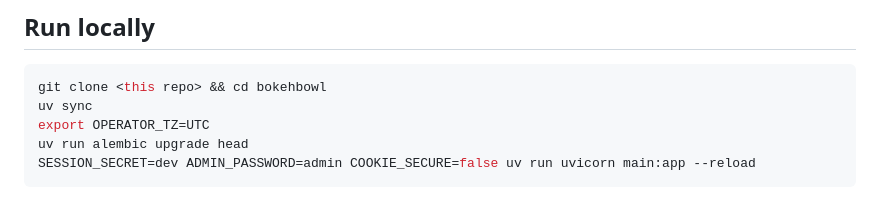
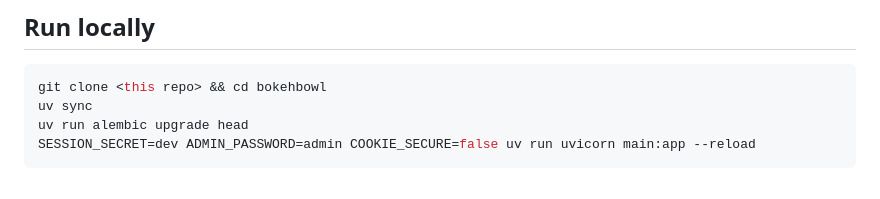
Before and after one commit to eferm/bokehbowl, a Markdown page: README.md, the part around the change. Rendered like a GitHub page.

````diff
--- a/README.md
+++ b/README.md
@@ -13,7 +13,6 @@ uv, and ruff.
 ```sh
 git clone <this repo> && cd bokehbowl
 uv sync
-export OPERATOR_TZ=UTC
 uv run alembic upgrade head
 SESSION_SECRET=dev ADMIN_PASSWORD=admin COOKIE_SECURE=false uv run uvicorn main:app --reload
 ```
````
